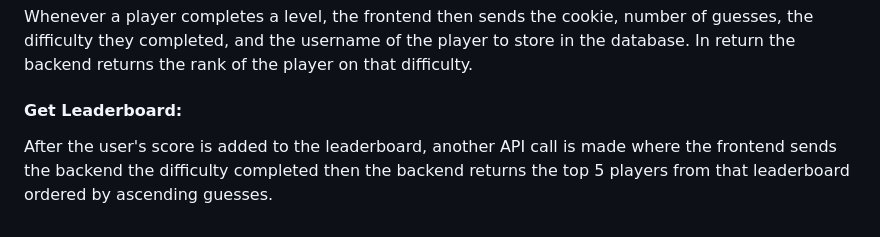
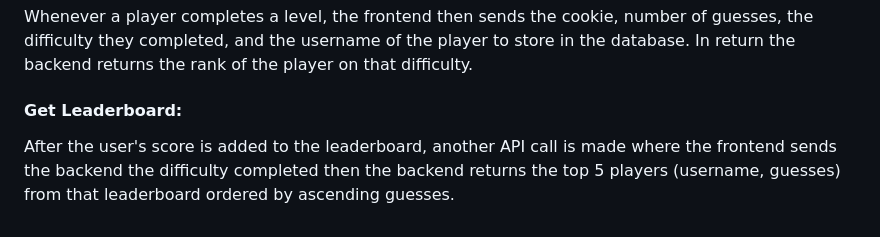
Before and after one commit to PeteePanda/CMSC447, a Markdown page: documents/technical.md, the part around the change. GitHub-like rendering.

Commit message:
added get leaderboard api call

```diff
--- a/documents/technical.md
+++ b/documents/technical.md
@@ -35,6 +35,6 @@ You will write technical documentation that outlines the class diagrams, databas
 <p>Whenever a player completes a level, the frontend then sends the cookie, number of guesses, the difficulty they completed, and the username of the player to store in the database. In return the backend returns the rank of the player on that difficulty.
 </p>
 
-<h4><strong>Get Leaderboard: </strong></h4>
-<p>After the user's score is added to the leaderboard, another API call is made where the frontend sends the backend the difficulty completed then the backend returns the top 5 players from that leaderboard ordered by ascending guesses.
+<h4><strong>Get Leaderboard:</strong></h4>
+<p>After the user's score is added to the leaderboard, another API call is made where the frontend sends the backend the difficulty completed then the backend returns the top 5 players (username, guesses) from that leaderboard ordered by ascending guesses.
 </p>
```
